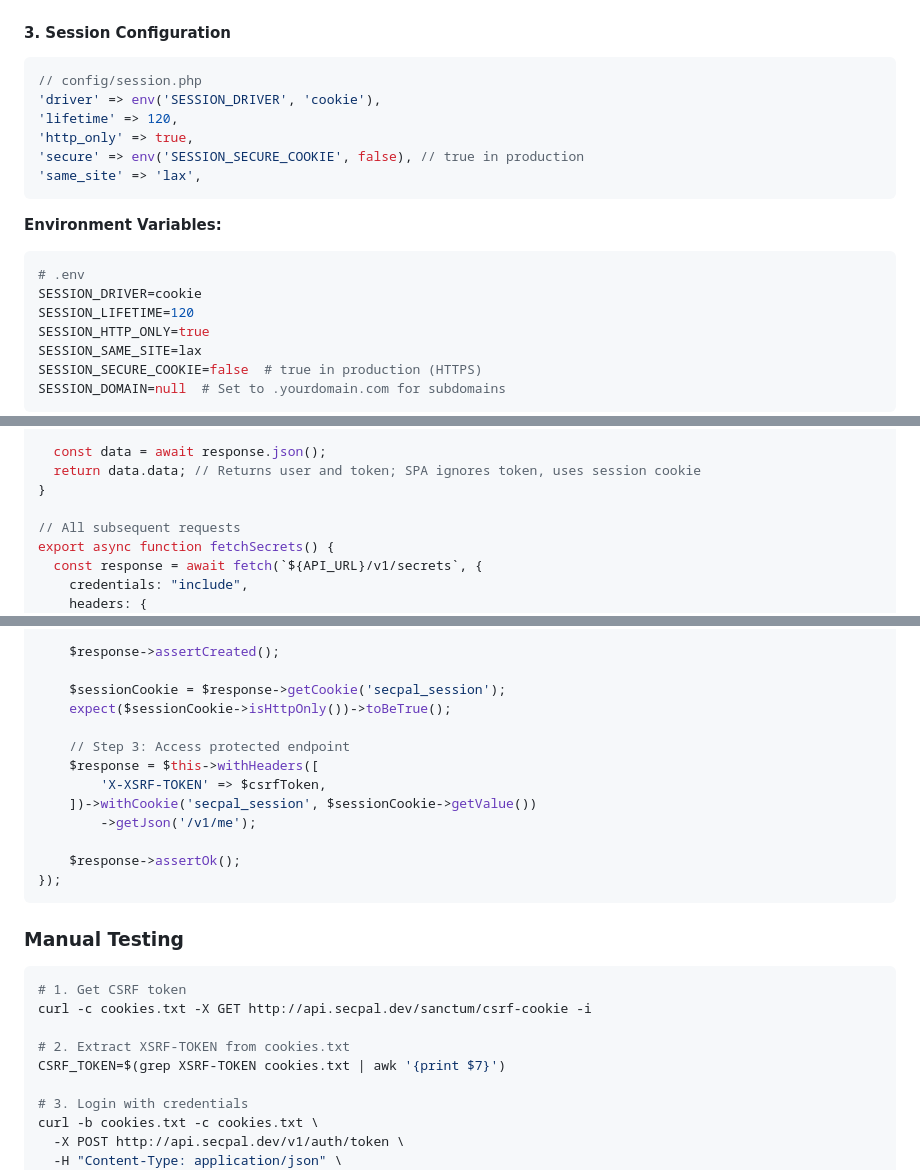
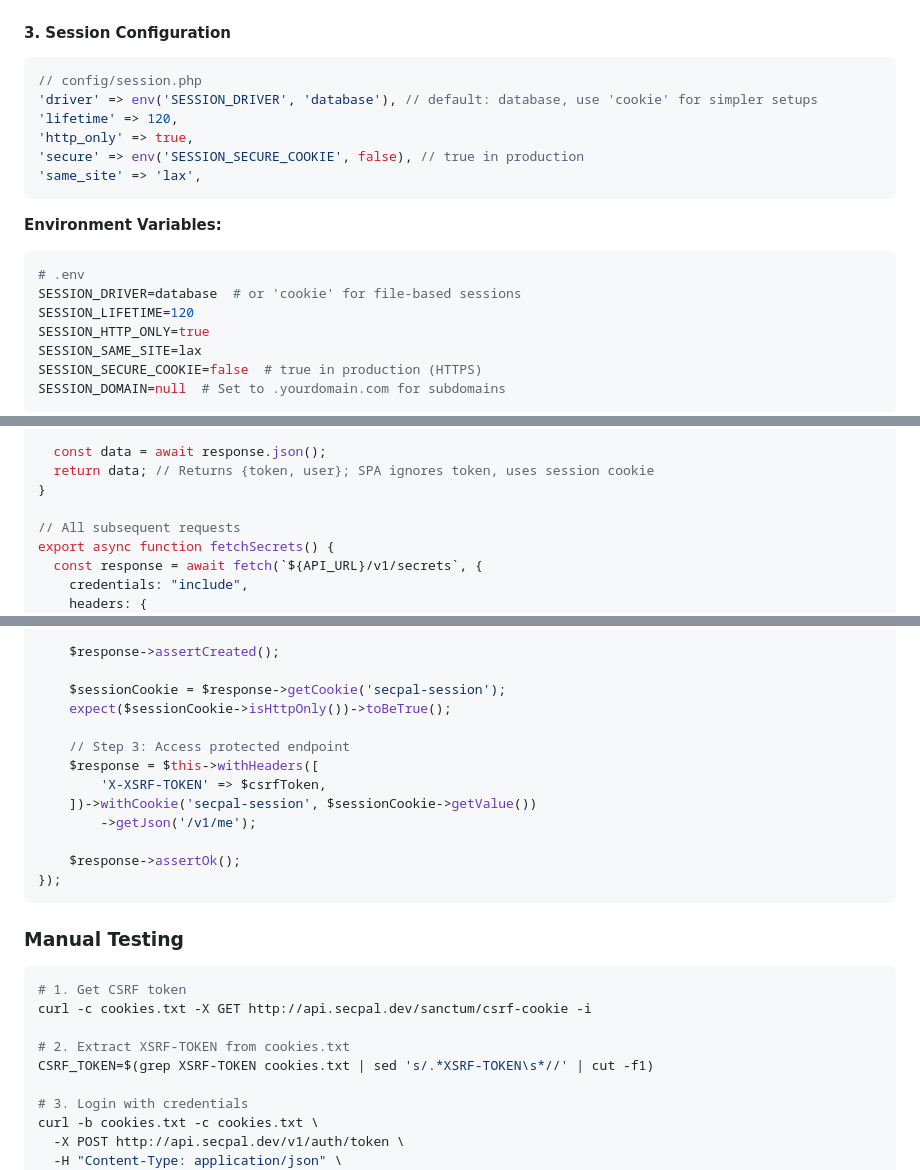
Before and after one commit to SecPal/api, a Markdown page: docs/guides/sanctum-spa-auth.md, 3 parts joined by grey strips. GitHub-like rendering.

````diff
--- a/docs/guides/sanctum-spa-auth.md
+++ b/docs/guides/sanctum-spa-auth.md
@@ -132,7 +132,7 @@ CORS_ALLOWED_HEADERS=Content-Type,Authorization,X-Requested-With,X-XSRF-TOKEN
 
 ```php
 // config/session.php
-'driver' => env('SESSION_DRIVER', 'cookie'),
+'driver' => env('SESSION_DRIVER', 'database'), // default: database, use 'cookie' for simpler setups
 'lifetime' => 120,
 'http_only' => true,
 'secure' => env('SESSION_SECURE_COOKIE', false), // true in production
@@ -143,7 +143,7 @@ CORS_ALLOWED_HEADERS=Content-Type,Authorization,X-Requested-With,X-XSRF-TOKEN
 
 ```env
 # .env
-SESSION_DRIVER=cookie
+SESSION_DRIVER=database  # or 'cookie' for file-based sessions
 SESSION_LIFETIME=120
 SESSION_HTTP_ONLY=true
 SESSION_SAME_SITE=lax
@@ -207,7 +207,7 @@ export async function login(credentials: LoginCredentials) {
   });
 
   const data = await response.json();
-  return data.data; // Returns user and token; SPA ignores token, uses session cookie
+  return data; // Returns {token, user}; SPA ignores token, uses session cookie
 }
 
 // All subsequent requests
@@ -320,13 +320,13 @@ test('complete authentication flow with httpOnly cookies', function () {
 
     $response->assertCreated();
 
-    $sessionCookie = $response->getCookie('secpal_session');
+    $sessionCookie = $response->getCookie('secpal-session');
     expect($sessionCookie->isHttpOnly())->toBeTrue();
 
     // Step 3: Access protected endpoint
     $response = $this->withHeaders([
         'X-XSRF-TOKEN' => $csrfToken,
-    ])->withCookie('secpal_session', $sessionCookie->getValue())
+    ])->withCookie('secpal-session', $sessionCookie->getValue())
         ->getJson('/v1/me');
 
     $response->assertOk();
@@ -340,7 +340,7 @@ test('complete authentication flow with httpOnly cookies', function () {
 curl -c cookies.txt -X GET http://api.secpal.dev/sanctum/csrf-cookie -i
 
 # 2. Extract XSRF-TOKEN from cookies.txt
-CSRF_TOKEN=$(grep XSRF-TOKEN cookies.txt | awk '{print $7}')
+CSRF_TOKEN=$(grep XSRF-TOKEN cookies.txt | sed 's/.*XSRF-TOKEN\s*//' | cut -f1)
 
 # 3. Login with credentials
 curl -b cookies.txt -c cookies.txt \
````
Also changed, not shown: other parts of docs/guides/sanctum-spa-auth.md (+11 -11 lines), CHANGELOG.md (+1 -12 lines).
